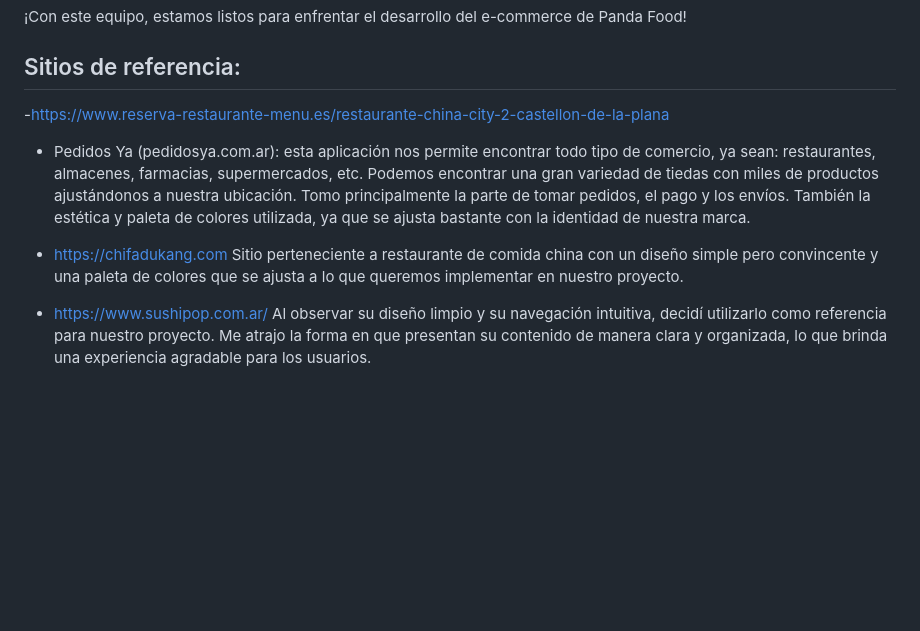
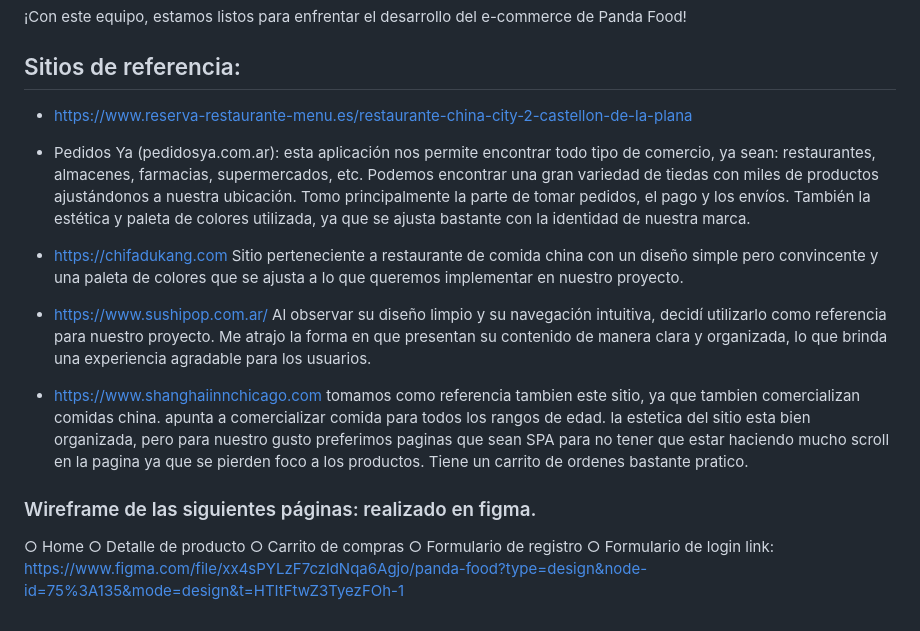
Before and after one commit to fernandojbcba/grupo_1_PandaFood, a Markdown page: README.md, the part around the change. Drawn GitHub-style; blank space fills up the shorter version.

Commit message:
agregado de pagina de referencia y enlace a figma

```diff
--- a/README.md
+++ b/README.md
@@ -22,7 +22,8 @@ A continuación, presentamos una breve descripción de los miembros clave del eq
 ¡Con este equipo, estamos listos para enfrentar el desarrollo del e-commerce de Panda Food!
 
 ## Sitios de referencia:
--https://www.reserva-restaurante-menu.es/restaurante-china-city-2-castellon-de-la-plana
+
+- https://www.reserva-restaurante-menu.es/restaurante-china-city-2-castellon-de-la-plana
 
 - Pedidos Ya (pedidosya.com.ar): esta aplicación nos permite encontrar todo tipo de comercio, ya sean: restaurantes, almacenes, farmacias, supermercados, etc. Podemos encontrar una gran variedad de tiedas con miles de productos ajustándonos a nuestra ubicación. Tomo principalmente la parte de tomar pedidos, el pago y los envíos. También la estética y paleta de colores utilizada, ya que se ajusta bastante con la identidad de nuestra marca.
 
@@ -31,3 +32,14 @@ Sitio perteneciente a restaurante de comida china con un diseño simple pero con
 
 - https://www.sushipop.com.ar/
 Al observar su diseño limpio y su navegación intuitiva, decidí utilizarlo como referencia para nuestro proyecto. Me atrajo la forma en que presentan su contenido de manera clara y organizada, lo que brinda una experiencia agradable para los usuarios.
+- https://www.shanghaiinnchicago.com
+  tomamos como referencia tambien este sitio, ya que tambien comercializan comidas china. apunta a comercializar comida para todos los rangos de edad. la estetica del sitio esta bien organizada, pero para nuestro gusto preferimos paginas que sean SPA para no tener que estar haciendo mucho scroll en la pagina ya que se pierden foco a los productos. Tiene un carrito de ordenes bastante pratico.
+
+
+### Wireframe de las siguientes páginas: realizado en figma.
+○ Home
+○ Detalle de producto
+○ Carrito de compras
+○ Formulario de registro
+○ Formulario de login
+link: https://www.figma.com/file/xx4sPYLzF7czldNqa6Agjo/panda-food?type=design&node-id=75%3A135&mode=design&t=HTItFtwZ3TyezFOh-1
```
